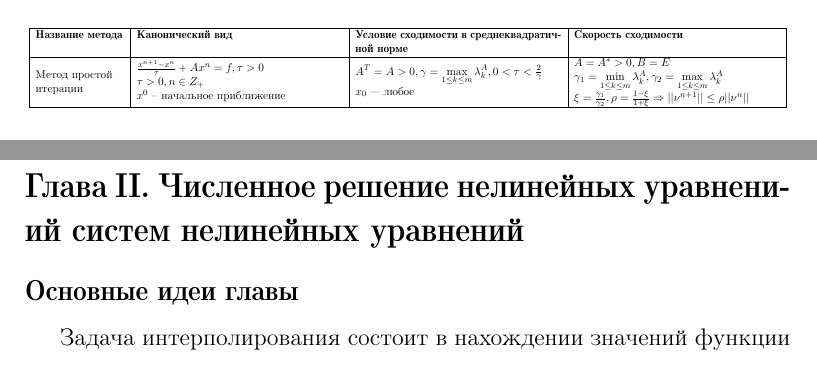
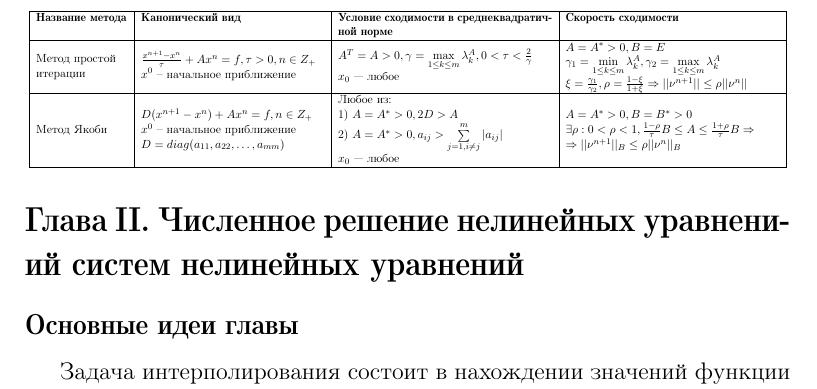
Before and after one commit to agrml/numerical_analysis_book, a LaTeX document (main.tex, which reads AppendixB/summary1.tex): two parts of pages 4 and 5 of 9 before the commit and part of page 5 of 9 after it, the two joined at a grey line, cut so that both start at the same text. Compiled offline with pdfLaTeX.

Commit message:
Chater I second row

```diff
--- a/AppendixB/summary1.tex
+++ b/AppendixB/summary1.tex
@@ -25,14 +25,16 @@
 \centering
 \resizebox{\textwidth}{!}{
     \small
-    \begin{tabular}{|p{3cm}|p{7cm}|p{7cm}|p{7cm}|}
+    \begin{tabular}{|p{3cm}|p{6cm}|p{7cm}|p{7cm}|}
+
     \hline
-    \textbf{Название метода} & \textbf{Канонический вид} & \textbf{Условие сходимости в среднеквадратичной норме} & \textbf{Скорость сходимости} \\
+    \textbf{Название метода} & \textbf{Канонический вид} & \textbf{Условие сходимости в среднеквадратичной норме} & \textbf{Скорость сходимости}
+    \\
+
     \hline
-    \begin{tabular}[c]{@{}l@{}} Метод простой\\ итерации  \end{tabular}  &
+    \begin{tabular}[c]{@{}l@{}} Метод простой\\ итерации \end{tabular}  &
     \begin{tabular}[c]{@{}l@{}}
-    	\begin{math} \frac{x^{n + 1} - x^n}{\tau} + Ax^n = f, \tau > 0 \end{math} \\
-    	\begin{math} \tau > 0, n \in Z_+ \end{math} \\
+    	\begin{math} \frac{x^{n + 1} - x^n}{\tau} + Ax^n = f, \tau > 0, n \in Z_+ \end{math} \\
         \begin{math} x^0 \end{math} -- начальное приближение
     \end{tabular} &
     \begin{tabular}[c]{@{}l@{}}
@@ -45,6 +47,27 @@
         \begin{math} \xi=\frac{\gamma_1}{\gamma_2}, \rho=\frac{1-\xi}{1+\xi} \Rightarrow ||\nu^{n+1}|| \leq \rho||\nu^n|| \end{math}
     \end{tabular}
     \\
+
+    \hline
+    \begin{tabular}[c]{@{}l@{}} Метод Якоби \end{tabular}  &
+    \begin{tabular}[c]{@{}l@{}}
+    	\begin{math} D(x^{n + 1} - x^n) + Ax^n = f, n \in Z_+ \end{math} \\
+        \begin{math} x^0 \end{math} -- начальное приближение \\
+        \begin{math} D = diag(a_{11}, a_{22}, …, a_{mm}) \end{math}
+    \end{tabular} &
+    \begin{tabular}[c]{@{}l@{}}
+    	Любое из: \\
+    	1) \begin{math} A=A^{*}>0, 2D > A \end{math} \\
+    	2) \begin{math} A=A^{*}>0, a_{ij} > \sum\limits_{j=1,i \neq j}^m |a_{ij}| \end{math} \\
+        \begin{math} x_0 \end{math} — любое
+    \end{tabular} &
+    \begin{tabular}[c]{@{}l@{}}
+    	\begin{math} A=A^{*}>0, B=B^{*}>0 \end{math} \\
+        \begin{math} \exists \rho: 0 < \rho < 1, \frac{1-\rho}{\tau}B \leq A \leq \frac{1+\rho}{\tau}B \Rightarrow \end{math} \\
+        \begin{math} \Rightarrow ||\nu^{n+1}||_B \leq \rho||\nu^n||_B \end{math}
+    \end{tabular}
+    \\
+
     \hline
     \end{tabular}
 }
```
